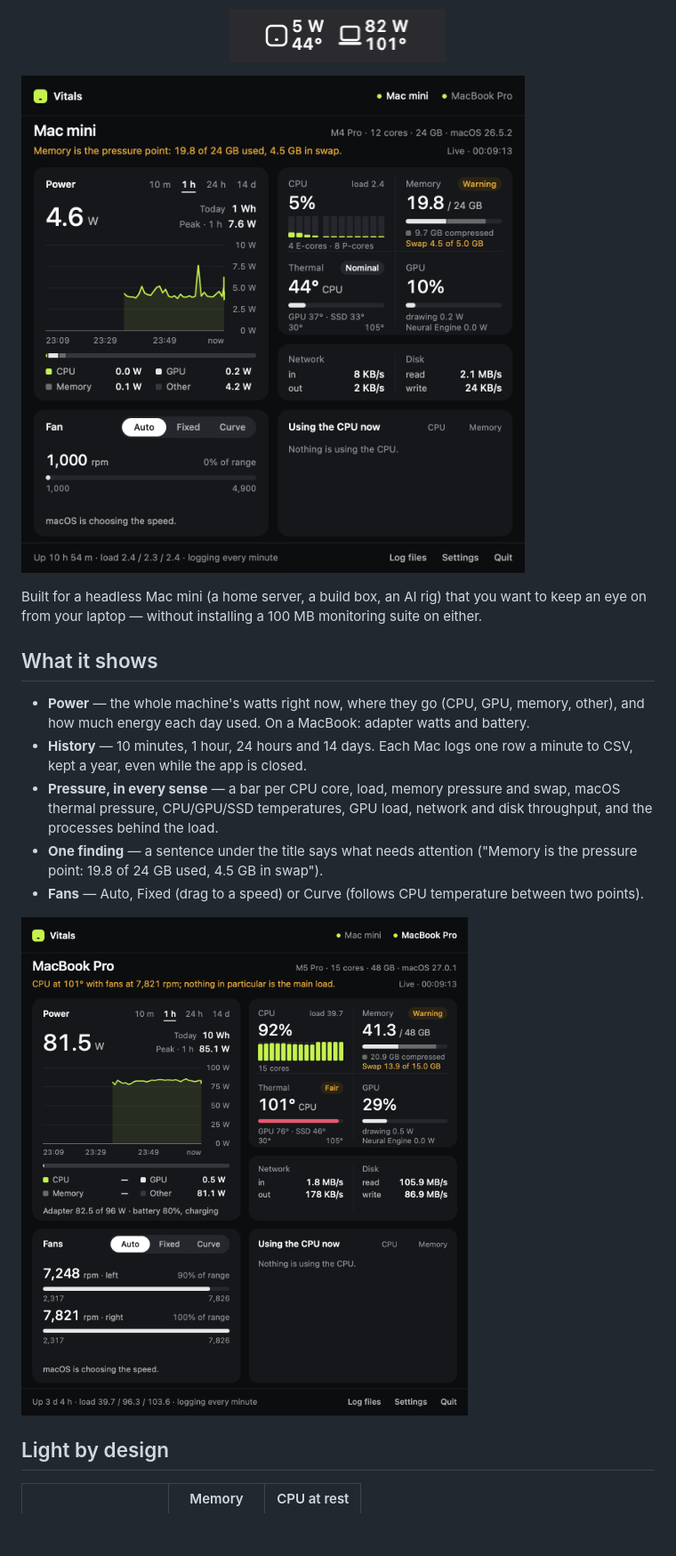
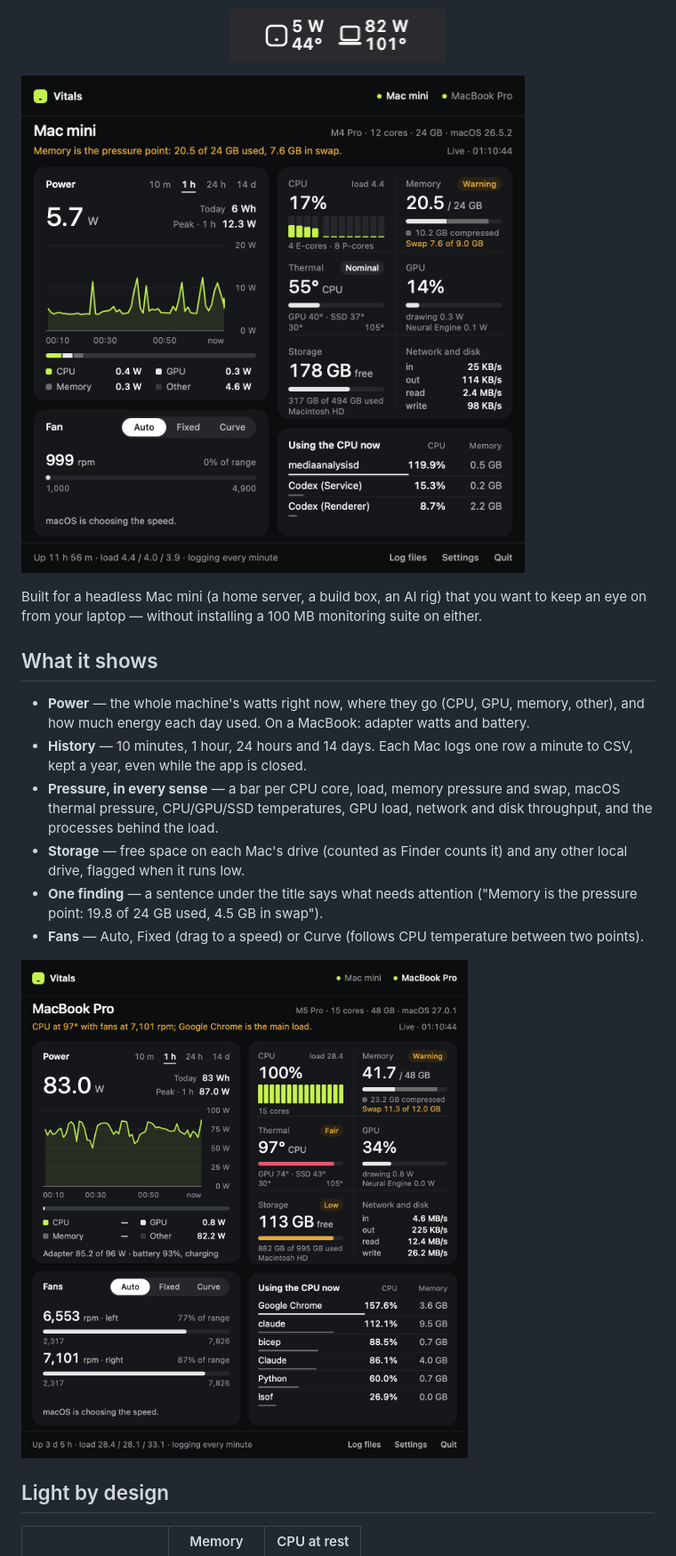
Before and after one commit to samvladd/vitals, a Markdown page: README.md, the part around one of its changes. Shown at 89% size. Drawn GitHub-style; pictures changed too: docs/mac-mini.png, docs/macbook.png; blank space fills up the shorter version.

```diff
--- a/README.md
+++ b/README.md
@@ -21,6 +21,8 @@ from your laptop — without installing a 100 MB monitoring suite on either.
 - **Pressure, in every sense** — a bar per CPU core, load, memory pressure and swap, macOS thermal
   pressure, CPU/GPU/SSD temperatures, GPU load, network and disk throughput, and the processes behind
   the load.
+- **Storage** — free space on each Mac's drive (counted as Finder counts it) and any other local drive,
+  flagged when it runs low.
 - **One finding** — a sentence under the title says what needs attention ("Memory is the pressure
   point: 19.8 of 24 GB used, 4.5 GB in swap").
 - **Fans** — Auto, Fixed (drag to a speed) or Curve (follows CPU temperature between two points).
```
Also changed, not shown: other parts of README.md (+3 -1 lines), 7 other files.
